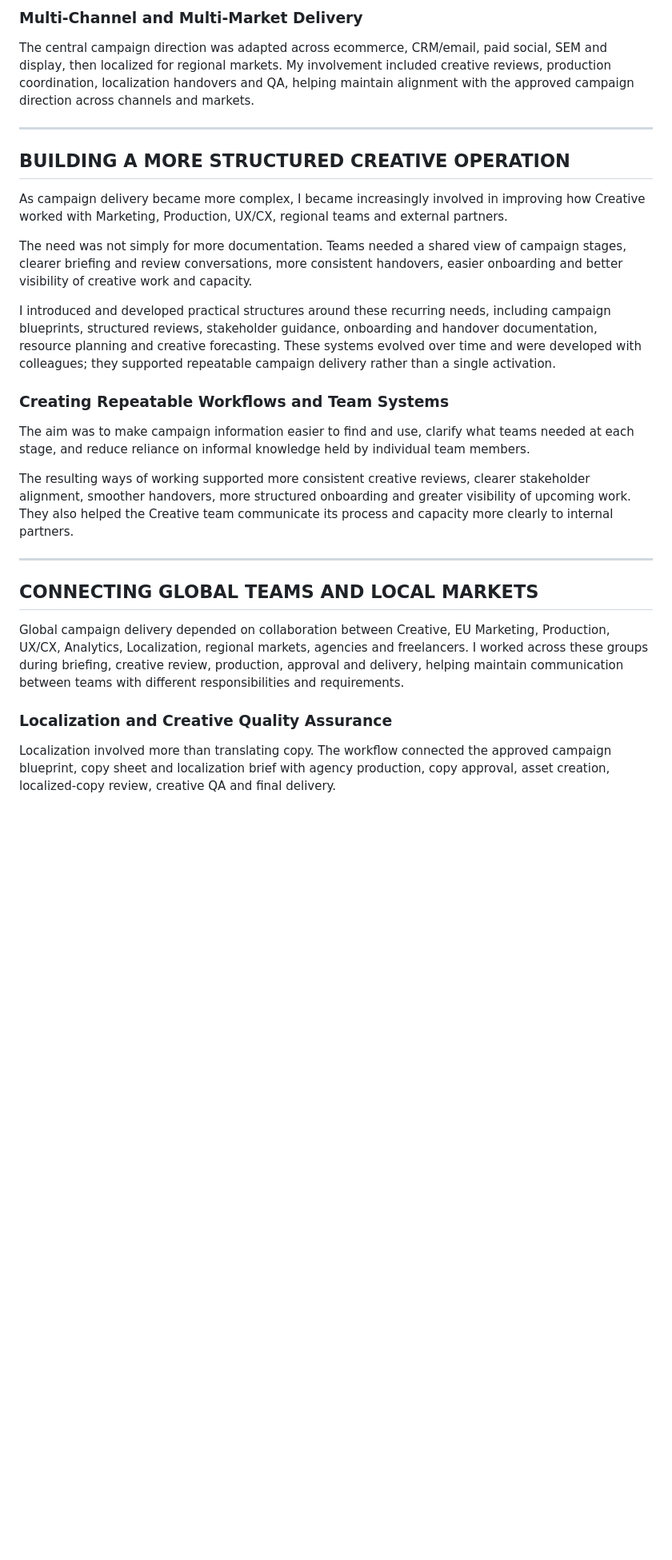
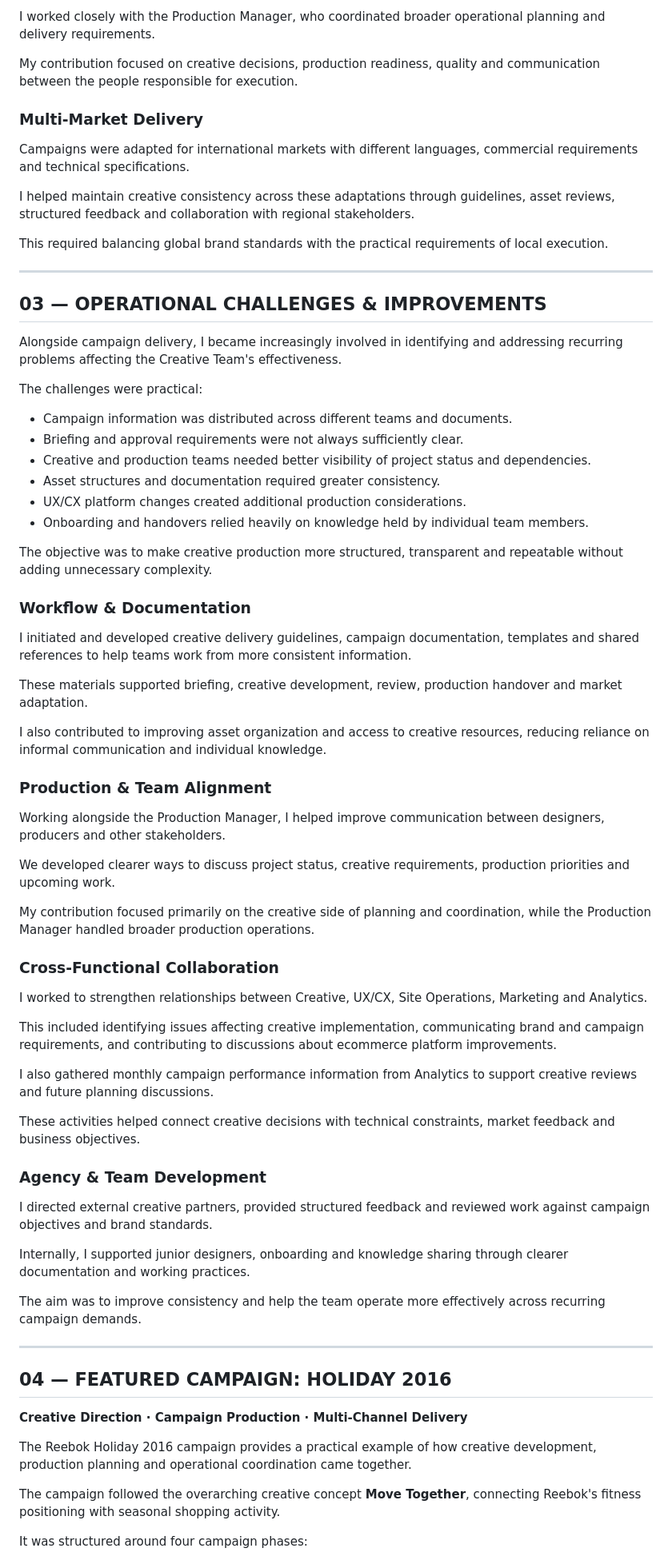
Before and after one commit to ariciinci/portfolio, a Markdown page: pages/case-reebok.md, the part around one of its changes. Shown at 80% size. GitHub-like rendering; blank space fills up the shorter version.

```diff
--- a/pages/case-reebok.md
+++ b/pages/case-reebok.md
@@ -60,39 +82,80 @@ The blueprint supported a clearer transition from concept presentation and feedb
 
-### Multi-Channel and Multi-Market Delivery
+I worked closely with the Production Manager, who coordinated broader operational planning and delivery requirements.
 
-The central campaign direction was adapted across ecommerce, CRM/email, paid social, SEM and display, then localized for regional markets. My involvement included creative reviews, production coordination, localization handovers and QA, helping maintain alignment with the approved campaign direction across channels and markets.
+My contribution focused on creative decisions, production readiness, quality and communication between the people responsible for execution.
+
+### Multi-Market Delivery
+
+Campaigns were adapted for international markets with different languages, commercial requirements and technical specifications.
+
+I helped maintain creative consistency across these adaptations through guidelines, asset reviews, structured feedback and collaboration with regional stakeholders.
+
+This required balancing global brand standards with the practical requirements of local execution.
 
 ---
 
 <div id="section-3" style="scroll-margin-top:90px"></div>
 
-## BUILDING A MORE STRUCTURED CREATIVE OPERATION
+## 03 — OPERATIONAL CHALLENGES & IMPROVEMENTS
 
-As campaign delivery became more complex, I became increasingly involved in improving how Creative worked with Marketing, Production, UX/CX, regional teams and external partners.
+Alongside campaign delivery, I became increasingly involved in identifying and addressing recurring problems affecting the Creative Team's effectiveness.
 
-The need was not simply for more documentation. Teams needed a shared view of campaign stages, clearer briefing and review conversations, more consistent handovers, easier onboarding and better visibility of creative work and capacity.
+The challenges were practical:
 
-I introduced and developed practical structures around these recurring needs, including campaign blueprints, structured reviews, stakeholder guidance, onboarding and handover documentation, resource planning and creative forecasting. These systems evolved over time and were developed with colleagues; they supported repeatable campaign delivery rather than a single activation.
+- Campaign information was distributed across different teams and documents.
+- Briefing and approval requirements were not always sufficiently clear.
+- Creative and production teams needed better visibility of project status and dependencies.
+- Asset structures and documentation required greater consistency.
+- UX/CX platform changes created additional production considerations.
+- Onboarding and handovers relied heavily on knowledge held by individual team members.
 
-<div id="section-3-1" style="scroll-margin-top:90px"></div>
+The objective was to make creative production more structured, transparent and repeatable without adding unnecessary complexity.
 
-### Creating Repeatable Workflows and Team Systems
+### Workflow & Documentation
 
-The aim was to make campaign information easier to find and use, clarify what teams needed at each stage, and reduce reliance on informal knowledge held by individual team members.
+I initiated and developed creative delivery guidelines, campaign documentation, templates and shared references to help teams work from more consistent information.
 
-The resulting ways of working supported more consistent creative reviews, clearer stakeholder alignment, smoother handovers, more structured onboarding and greater visibility of upcoming work. They also helped the Creative team communicate its process and capacity more clearly to internal partners.
+These materials supported briefing, creative development, review, production handover and market adaptation.
+
+I also contributed to improving asset organization and access to creative resources, reducing reliance on informal communication and individual knowledge.
+
+### Production & Team Alignment
+
+Working alongside the Production Manager, I helped improve communication between designers, producers and other stakeholders.
+
+We developed clearer ways to discuss project status, creative requirements, production priorities and upcoming work.
+
+My contribution focused primarily on the creative side of planning and coordination, while the Production Manager handled broader production operations.
+
+### Cross-Functional Collaboration
+
+I worked to strengthen relationships between Creative, UX/CX, Site Operations, Marketing and Analytics.
+
+This included identifying issues affecting creative implementation, communicating brand and campaign requirements, and contributing to discussions about ecommerce platform improvements.
+
+I also gathered monthly campaign performance information from Analytics to support creative reviews and future planning discussions.
+
+These activities helped connect creative decisions with technical constraints, market feedback and business objectives.
+
+### Agency & Team Development
+
+I directed external creative partners, provided structured feedback and reviewed work against campaign objectives and brand standards.
+
+Internally, I supported junior designers, onboarding and knowledge sharing through clearer documentation and working practices.
+
+The aim was to improve consistency and help the team operate more effectively across recurring campaign demands.
 
 ---
 
 <div id="section-4" style="scroll-margin-top:90px"></div>
 
-## CONNECTING GLOBAL TEAMS AND LOCAL MARKETS
+## 04 — FEATURED CAMPAIGN: HOLIDAY 2016
 
-Global campaign delivery depended on collaboration between Creative, EU Marketing, Production, UX/CX, Analytics, Localization, regional markets, agencies and freelancers. I worked across these groups during briefing, creative review, production, approval and delivery, helping maintain communication between teams with different responsibilities and requirements.
+**Creative Direction · Campaign Production · Multi-Channel Delivery**
 
-<div id="section-4-1" style="scroll-margin-top:90px"></div>
+The Reebok Holiday 2016 campaign provides a practical example of how creative development, production planning and operational coordination came together.
 
-### Localization and Creative Quality Assurance
+The campaign followed the overarching creative concept **Move Together**, connecting Reebok's fitness positioning with seasonal shopping activity.
 
-Localization involved more than translating copy. The workflow connected the approved campaign blueprint, copy sheet and localization brief with agency production, copy approval, asset creation, localized-copy review, creative QA and final delivery.
+It was structured around four campaign phases:
 
```
Also changed, not shown: other parts of pages/case-reebok.md (+136 -46 lines).
